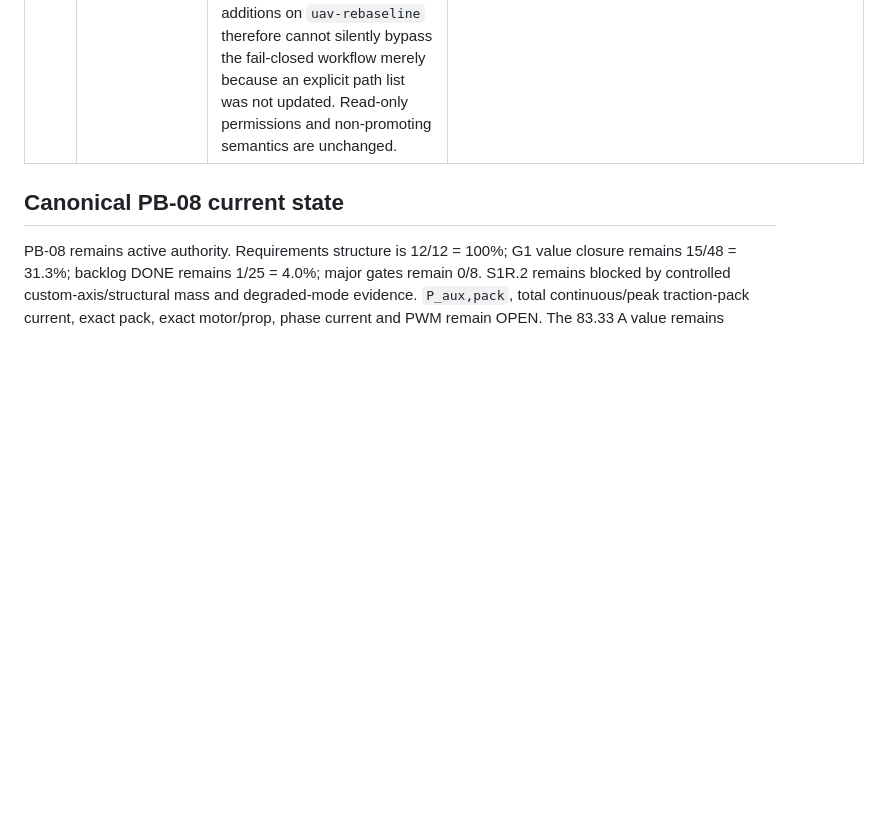
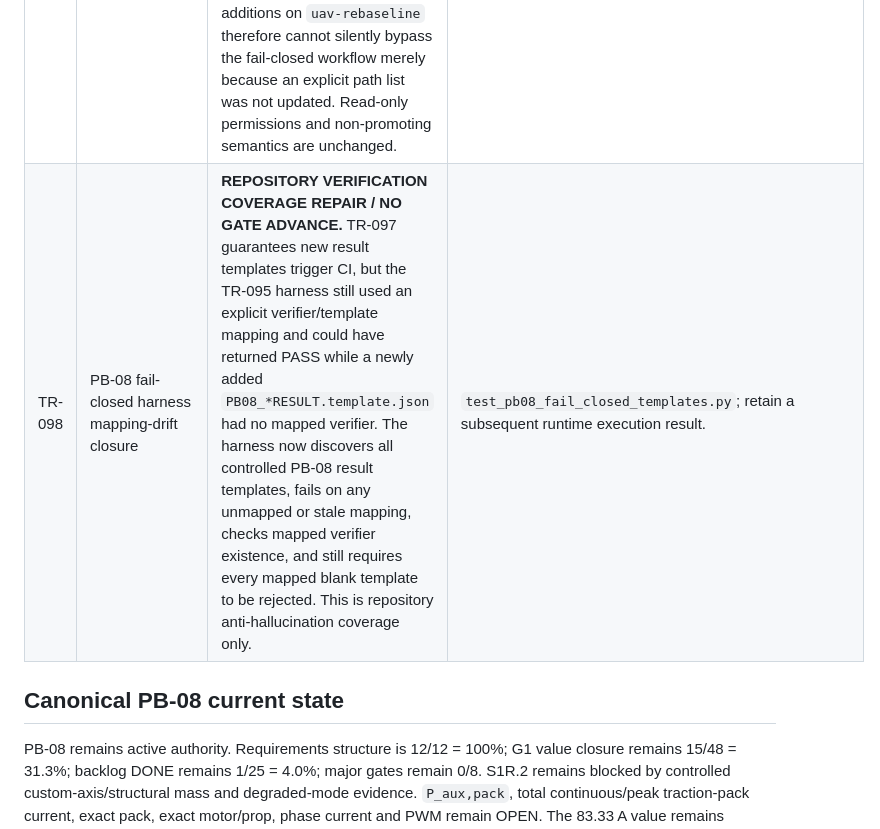
Before and after one commit to mekiciepcas/ESC-Ai, a Markdown page: ESC_V2/planning/UAV_TRACEABILITY.md, the part around the change. Rendered like a GitHub page; blank space fills up the shorter version.

Commit message:
docs: record PB08 harness mapping drift closure TR-098

```diff
--- a/ESC_V2/planning/UAV_TRACEABILITY.md
+++ b/ESC_V2/planning/UAV_TRACEABILITY.md
@@ -15,6 +15,7 @@ Tarih: 21.09.2026
 | TR-095 | PB-08 fail-closed template regression harness | **VERIFICATION REGRESSION GUARD / NO PHYSICAL QUALIFICATION / NO GATE ADVANCE.** Adds one executable harness that invokes the five existing PB-08 evidence verifiers against their intentionally unpopulated controlled templates and fails if any verifier incorrectly returns success. This protects the anti-hallucination boundary while real mass, safety, auxiliary-demand, installed-resistance and cell OCV/Rdc evidence remain unavailable. | `test_pb08_fail_closed_templates.py`; execute in repository CI/local Python and retain verifier-specific evidence records separately. |
 | TR-096 | PB-08 fail-closed regression CI guard | **NON-PROMOTING CI CONTROL / NO PHYSICAL QUALIFICATION / NO GATE ADVANCE.** Adds a branch/PR/manual GitHub Actions workflow that runs TR-095 whenever the harness, covered verifiers, controlled result templates or workflow itself changes. Workflow permissions are read-only and the job only executes the repository regression harness; a PASS proves blank-template rejection behavior, not correctness of populated evidence or any physical/safety claim. | `.github/workflows/pb08-fail-closed-regression.yml`; retain GitHub Actions execution result for runtime evidence. |
 | TR-097 | PB-08 CI push-path drift closure | **REPOSITORY CI COVERAGE REPAIR / NO GATE ADVANCE.** Replaces the push trigger's enumerated verifier/template list with the same bounded PB-08 wildcard patterns already used by pull requests. Future `verify_pb08_*.py` and `PB08_*RESULT.template.json` additions on `uav-rebaseline` therefore cannot silently bypass the fail-closed workflow merely because an explicit path list was not updated. Read-only permissions and non-promoting semantics are unchanged. | `.github/workflows/pb08-fail-closed-regression.yml`; retain a subsequent Actions execution result as runtime evidence. |
+| TR-098 | PB-08 fail-closed harness mapping-drift closure | **REPOSITORY VERIFICATION COVERAGE REPAIR / NO GATE ADVANCE.** TR-097 guarantees new result templates trigger CI, but the TR-095 harness still used an explicit verifier/template mapping and could have returned PASS while a newly added `PB08_*RESULT.template.json` had no mapped verifier. The harness now discovers all controlled PB-08 result templates, fails on any unmapped or stale mapping, checks mapped verifier existence, and still requires every mapped blank template to be rejected. This is repository anti-hallucination coverage only. | `test_pb08_fail_closed_templates.py`; retain a subsequent runtime execution result. |
 
 ## Canonical PB-08 current state
 
```
